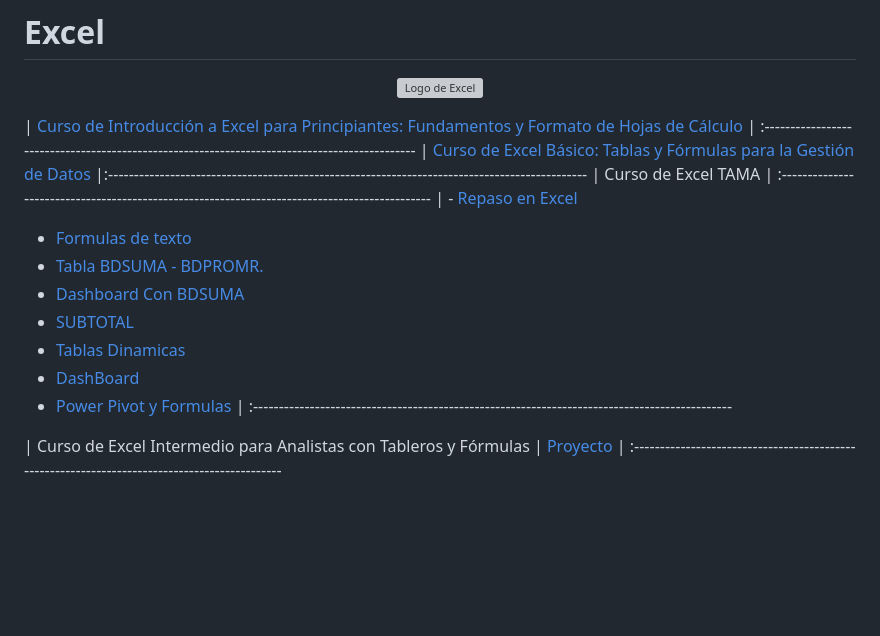
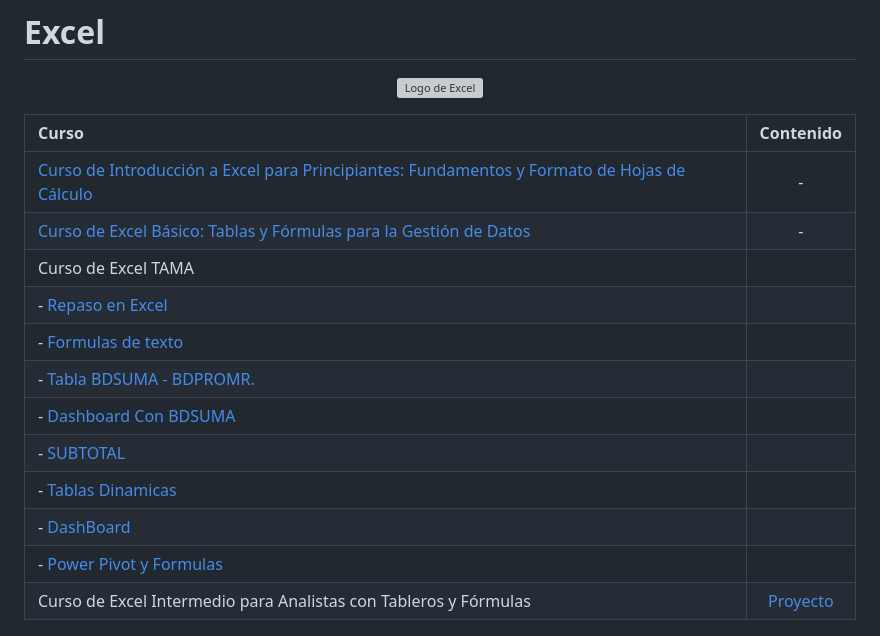
Before and after one commit to AnLeQu/Bitacora-de-Estudio, a Markdown page: README.md, the part around the change. Rendered like a GitHub page; blank space fills up the shorter version; grey boxes are pictures that could not be loaded.

Commit message:
vizualizacion contenidos readme

```diff
--- a/README.md
+++ b/README.md
@@ -37,20 +37,20 @@ Es una guía básica inicial para quien desea entrar en el universo de programac
 <img alt="Logo de Excel" src="">
 </p>
 
-| [Curso de Introducción a Excel para Principiantes: Fundamentos y Formato de Hojas de Cálculo](https://platzi.com/p/AnLeQu/curso/3639-excel-intro/diploma/detalle/) | :---------------------------------------------------------------------------------------------
-| [Curso de Excel Básico: Tablas y Fórmulas para la Gestión de Datos](https://platzi.com/p/AnLeQu/curso/4036-excel-basico/diploma/detalle/) |:---------------------------------------------------------------------------------------------
-| Curso de Excel TAMA | :---------------------------------------------------------------------------------------------
-| - [Repaso en Excel](/Excel/1.%20REPASO1.xlsx)
-- [Formulas de texto](/Excel/2.%20FORMULAS%20DE%20TEXTO.xlsx)
-- [Tabla BDSUMA - BDPROMR.](/Excel/3.%20Tabla%20BDSUMA%20-%20BDPROMR..xlsx)
-- [Dashboard Con BDSUMA](/Excel/4.%20Dashboard%20Con%20BDSUMA.xlsx)
-- [SUBTOTAL](/Excel/5.SUBTOTAL.xlsx)
-- [Tablas Dinamicas](/Excel/12.%20Tablas%20Dinamicas%201.xlsx)
-- [DashBoard](/Excel/14._DashBoard-1684450094313.xlsx)
-- [Power Pivot y Formulas](/Excel/16.%20power%20pivot%20y%20formulas.xlsx) | :---------------------------------------------------------------------------------------------
-
-
-| Curso de Excel Intermedio para Analistas con Tableros y Fórmulas | [Proyecto](/Excel/Curso%20de%20Excel%20Intermedio%20para%20Analistas%20con%20Tableros%20y%20Fórmulas/PROYECTO%20EXCEL%20TABLAS%20-%20ANLEQU.xlsx) | :---------------------------------------------------------------------------------------------
+| Curso                                                                                                                 |  Contenido |
+| :--------------------------------------------------------------------------------------------- | :--------: |
+| [Curso de Introducción a Excel para Principiantes: Fundamentos y Formato de Hojas de Cálculo](https://platzi.com/p/AnLeQu/curso/3639-excel-intro/diploma/detalle/) | - |
+| [Curso de Excel Básico: Tablas y Fórmulas para la Gestión de Datos](https://platzi.com/p/AnLeQu/curso/4036-excel-basico/diploma/detalle/) | - |
+| Curso de Excel TAMA |
+| - [Repaso en Excel](/Excel/1.%20REPASO1.xlsx) |
+| - [Formulas de texto](/Excel/2.%20FORMULAS%20DE%20TEXTO.xlsx) |
+| - [Tabla BDSUMA - BDPROMR.](/Excel/3.%20Tabla%20BDSUMA%20-%20BDPROMR..xlsx) |
+| - [Dashboard Con BDSUMA](/Excel/4.%20Dashboard%20Con%20BDSUMA.xlsx) |
+| - [SUBTOTAL](/Excel/5.SUBTOTAL.xlsx) |
+| - [Tablas Dinamicas](/Excel/12.%20Tablas%20Dinamicas%201.xlsx) |
+| - [DashBoard](/Excel/14._DashBoard-1684450094313.xlsx) |
+| - [Power Pivot y Formulas](/Excel/16.%20power%20pivot%20y%20formulas.xlsx) |
+| Curso de Excel Intermedio para Analistas con Tableros y Fórmulas | [Proyecto](/Excel/Curso%20de%20Excel%20Intermedio%20para%20Analistas%20con%20Tableros%20y%20Fórmulas/PROYECTO%20EXCEL%20TABLAS%20-%20ANLEQU.xlsx) |
 
 <p align="center">
 <img alt="Captura de pantalla de un trabajo de Excel" src="/Excel/Captura de pantalla 2023-12-16 150224.png">
```
